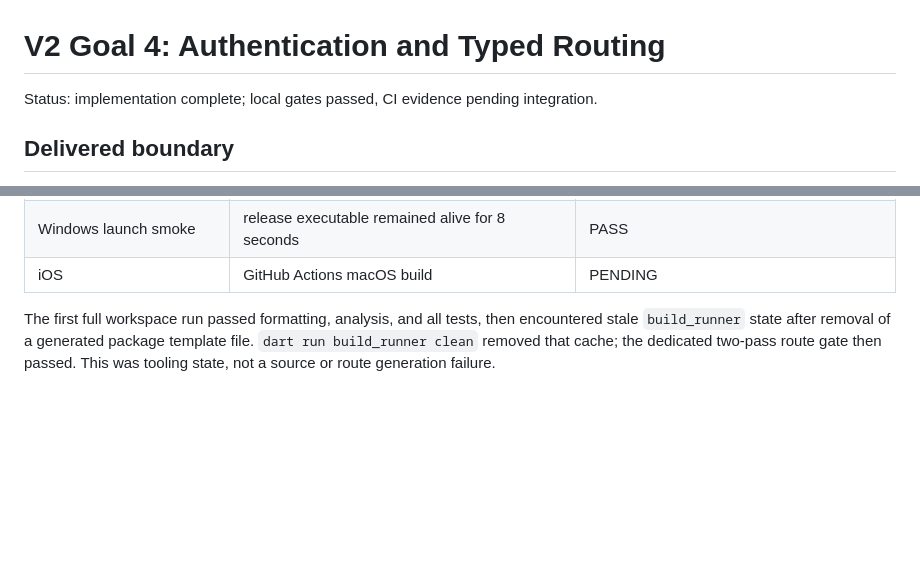
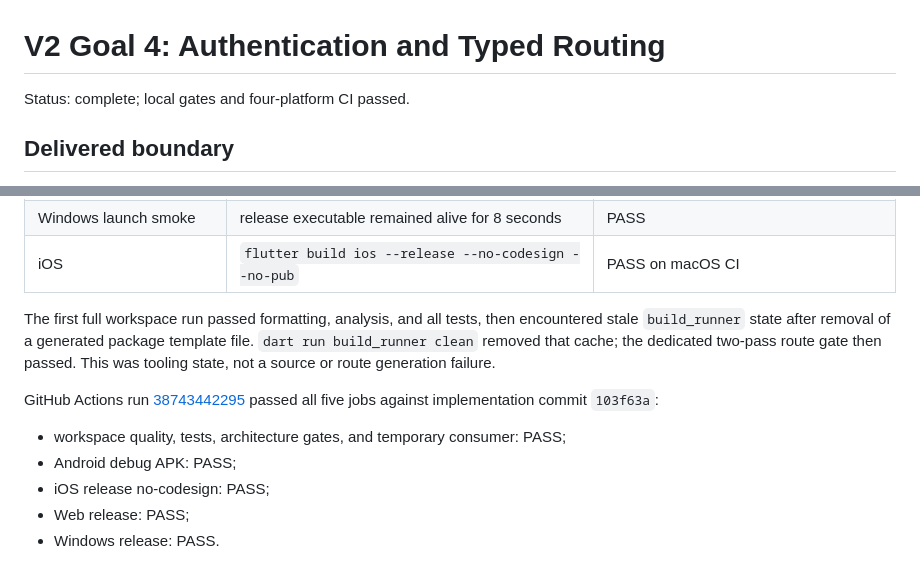
Before and after one commit to IbrahimIG1/mono_repo_template, a Markdown page: docs/migration/v2-goal-4-auth-routing.md, 2 parts joined by grey strips. GitHub-like rendering; blank space fills up the shorter version.

Commit message:
docs: record goal 4 verification

```diff
--- a/docs/migration/v2-goal-4-auth-routing.md
+++ b/docs/migration/v2-goal-4-auth-routing.md
@@ -1,6 +1,6 @@
 # V2 Goal 4: Authentication and Typed Routing
 
-Status: implementation complete; local gates passed, CI evidence pending integration.
+Status: complete; local gates and four-platform CI passed.
 
 ## Delivered boundary
 
@@ -58,10 +58,20 @@ Evidence collected on Windows on 2026-10-15:
 | Web | `flutter build web --release --no-pub` | PASS, including Wasm dry run |
 | Windows | `flutter build windows --release --no-pub` | PASS |
 | Windows launch smoke | release executable remained alive for 8 seconds | PASS |
-| iOS | GitHub Actions macOS build | PENDING |
+| iOS | `flutter build ios --release --no-codesign --no-pub` | PASS on macOS CI |
 
 The first full workspace run passed formatting, analysis, and all tests, then
 encountered stale `build_runner` state after removal of a generated package
 template file. `dart run build_runner clean` removed that cache; the dedicated
 two-pass route gate then passed. This was tooling state, not a source or route
 generation failure.
+
+GitHub Actions run
+[38743442295](https://github.com/IbrahimIG1/mono_repo_template/actions/runs/38743442295)
+passed all five jobs against implementation commit `103f63a`:
+
+- workspace quality, tests, architecture gates, and temporary consumer: PASS;
+- Android debug APK: PASS;
+- iOS release no-codesign: PASS;
+- Web release: PASS;
+- Windows release: PASS.
```
